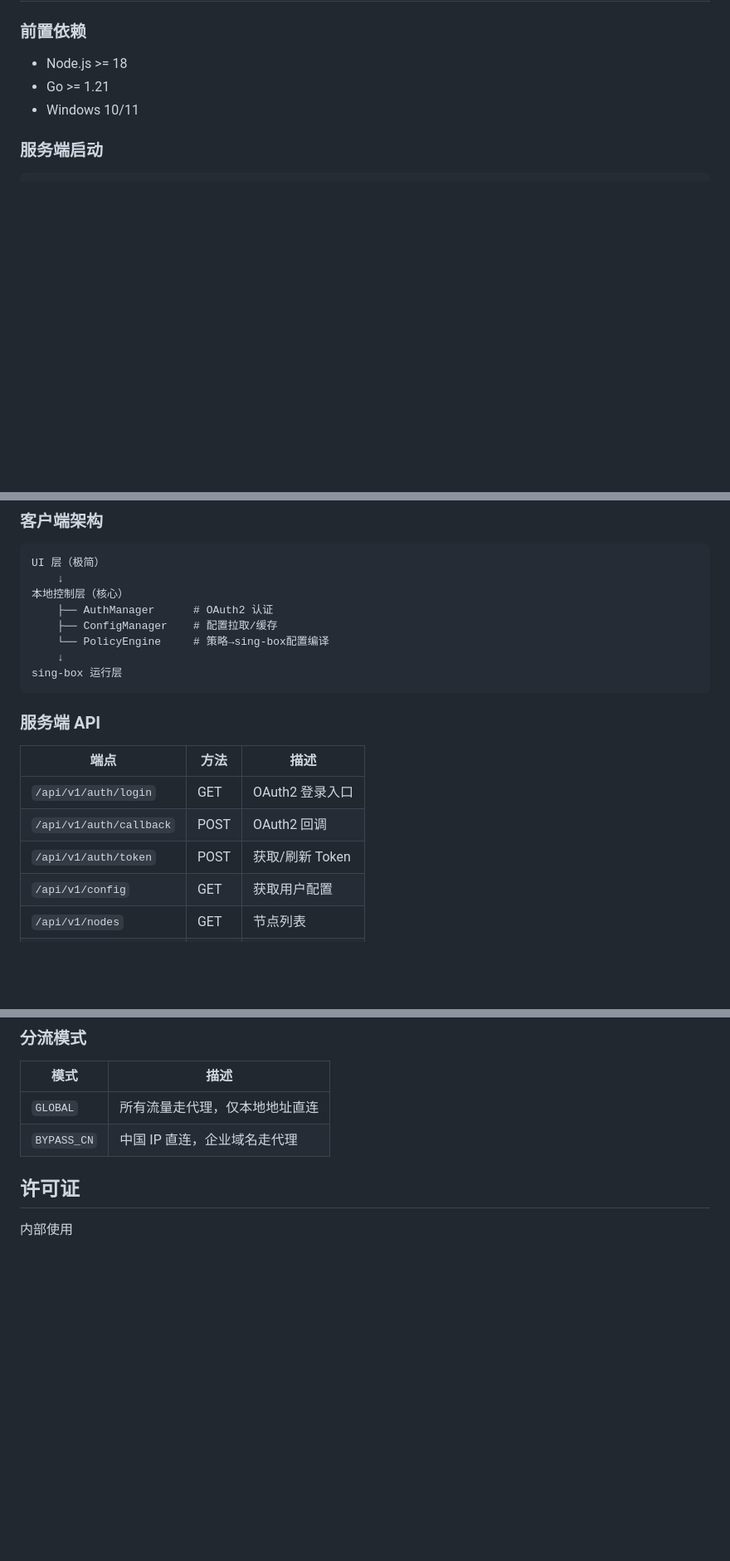
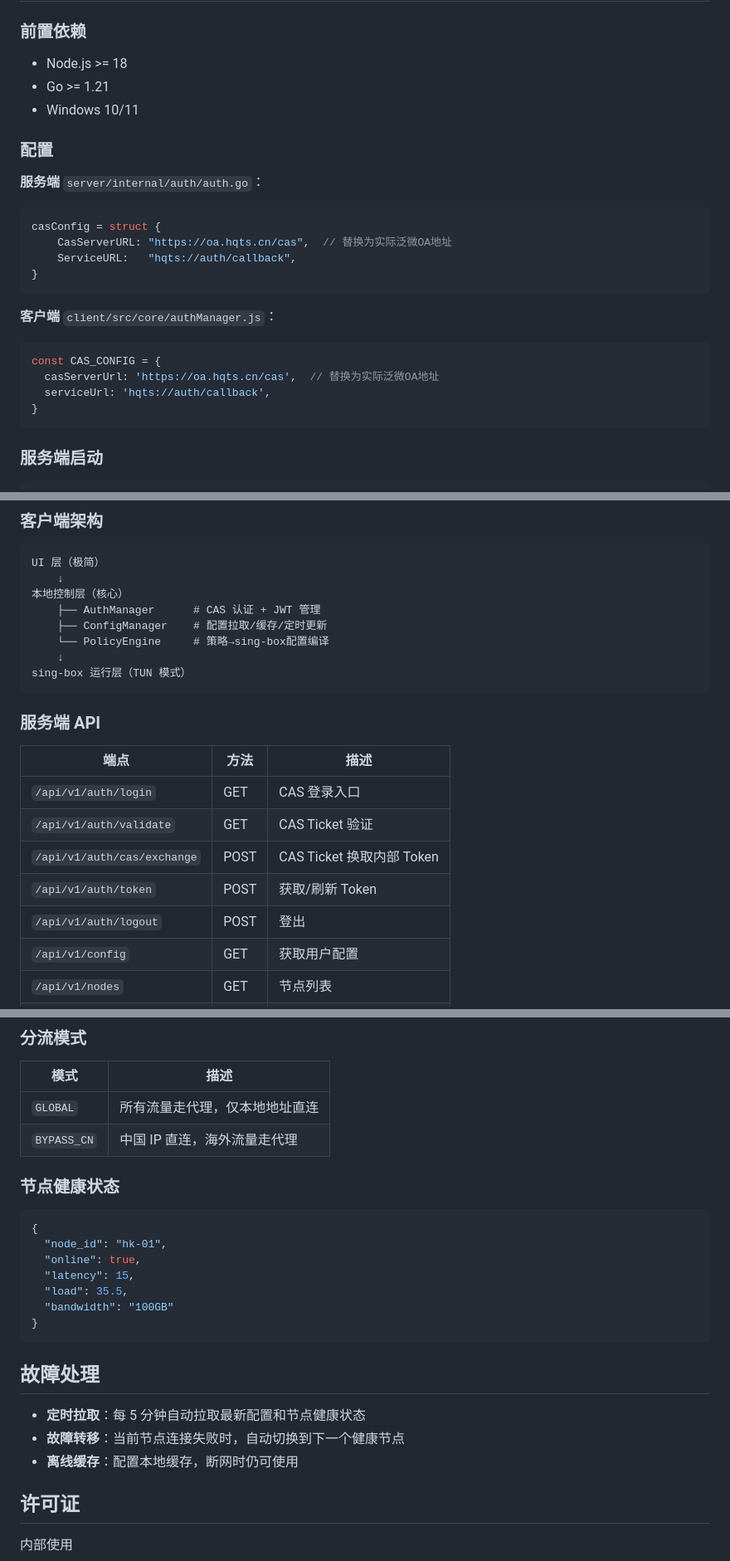
Before and after one commit to kiiler/hqts-secure-access, a Markdown page: README.md, 3 parts joined by grey strips. Shown at 83% size. Rendered like a GitHub page; blank space fills up the shorter version.

````diff
--- a/README.md
+++ b/README.md
@@ -55,6 +75,24 @@ hqts-secure-access/
 - Node.js >= 18
 - Go >= 1.21
 - Windows 10/11
+
+### 配置
+
+**服务端** `server/internal/auth/auth.go`：
+```go
+casConfig = struct {
+    CasServerURL: "https://oa.hqts.cn/cas",  // 替换为实际泛微OA地址
+    ServiceURL:   "hqts://auth/callback",
+}
+```
+
+**客户端** `client/src/core/authManager.js`：
+```javascript
+const CAS_CONFIG = {
+  casServerUrl: 'https://oa.hqts.cn/cas',  // 替换为实际泛微OA地址
+  serviceUrl: 'hqts://auth/callback',
+}
+```
 
 ### 服务端启动
 
@@ -91,20 +129,22 @@ npm run package
 UI 层（极简）
     ↓
 本地控制层（核心）
-    ├── AuthManager      # OAuth2 认证
-    ├── ConfigManager    # 配置拉取/缓存
+    ├── AuthManager      # CAS 认证 + JWT 管理
+    ├── ConfigManager    # 配置拉取/缓存/定时更新
     └── PolicyEngine     # 策略→sing-box配置编译
     ↓
-sing-box 运行层
+sing-box 运行层（TUN 模式）
 ```
 
 ### 服务端 API
 
 | 端点 | 方法 | 描述 |
 |------|------|------|
-| `/api/v1/auth/login` | GET | OAuth2 登录入口 |
-| `/api/v1/auth/callback` | POST | OAuth2 回调 |
+| `/api/v1/auth/login` | GET | CAS 登录入口 |
+| `/api/v1/auth/validate` | GET | CAS Ticket 验证 |
+| `/api/v1/auth/cas/exchange` | POST | CAS Ticket 换取内部 Token |
 | `/api/v1/auth/token` | POST | 获取/刷新 Token |
+| `/api/v1/auth/logout` | POST | 登出 |
 | `/api/v1/config` | GET | 获取用户配置 |
 | `/api/v1/nodes` | GET | 节点列表 |
 | `/api/v1/nodes/health` | GET | 节点健康状态 |
@@ -145,7 +185,25 @@ sing-box 运行层
 | 模式 | 描述 |
 |------|------|
 | `GLOBAL` | 所有流量走代理，仅本地地址直连 |
-| `BYPASS_CN` | 中国 IP 直连，企业域名走代理 |
+| `BYPASS_CN` | 中国 IP 直连，海外流量走代理 |
+
+### 节点健康状态
+
+```json
+{
+  "node_id": "hk-01",
+  "online": true,
+  "latency": 15,
+  "load": 35.5,
+  "bandwidth": "100GB"
+}
+```
+
+## 故障处理
+
+- **定时拉取**：每 5 分钟自动拉取最新配置和节点健康状态
+- **故障转移**：当前节点连接失败时，自动切换到下一个健康节点
+- **离线缓存**：配置本地缓存，断网时仍可使用
 
 ## 许可证
 
````
Also changed, not shown: other parts of README.md (+26 -6 lines).
